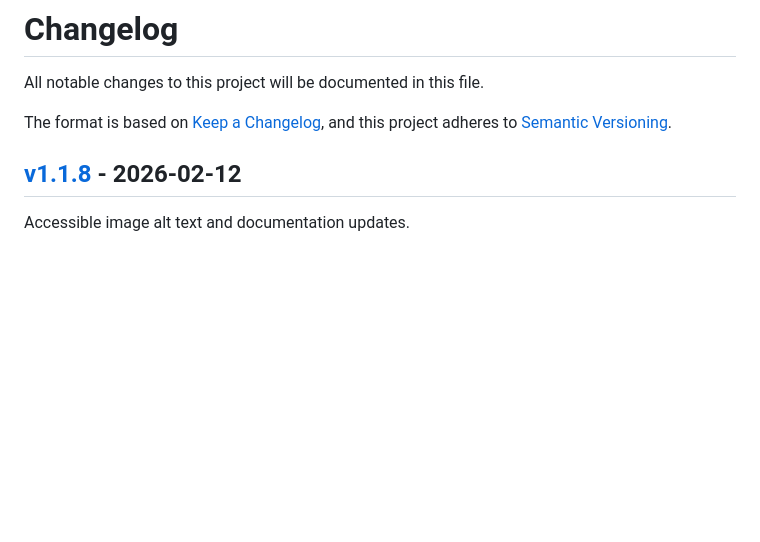
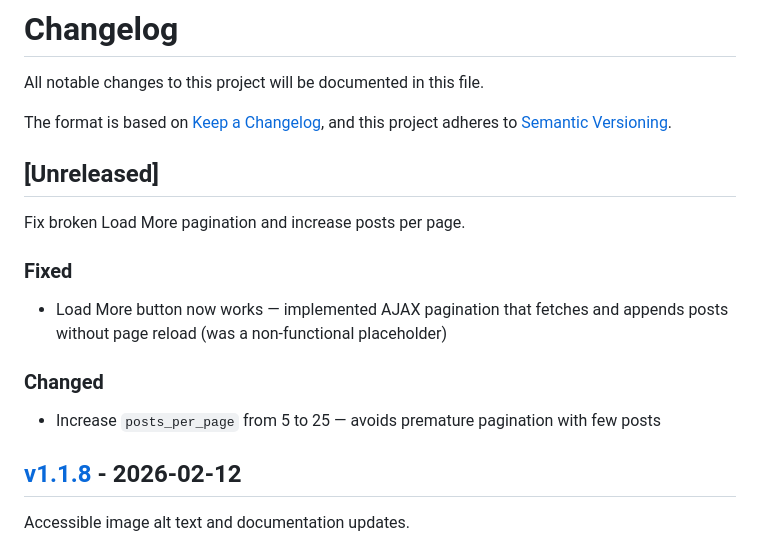
Before and after one commit to rommelporras/eventually-consistent, a Markdown page: CHANGELOG.md, the part around the change. GitHub-like rendering; blank space fills up the shorter version.

Commit message:
docs: update CHANGELOG and README for Load More fix
Document the Load More pagination fix and posts_per_page change.

- Add Unreleased section to CHANGELOG with fix and config change
- Add AJAX Load More pagination to README features list

```diff
--- a/CHANGELOG.md
+++ b/CHANGELOG.md
@@ -4,6 +4,16 @@ All notable changes to this project will be documented in this file.
 
 The format is based on [Keep a Changelog](https://keepachangelog.com/en/1.1.0/),
 and this project adheres to [Semantic Versioning](https://semver.org/spec/v2.0.0.html).
+
+## [Unreleased]
+
+Fix broken Load More pagination and increase posts per page.
+
+### Fixed
+- Load More button now works — implemented AJAX pagination that fetches and appends posts without page reload (was a non-functional placeholder)
+
+### Changed
+- Increase `posts_per_page` from 5 to 25 — avoids premature pagination with few posts
 
 ## [v1.1.8](https://github.com/rommelporras/eventually-consistent/releases/tag/v1.1.8) - 2026-02-12
 
```
Also changed, not shown: README.md (+1 -0 lines).
